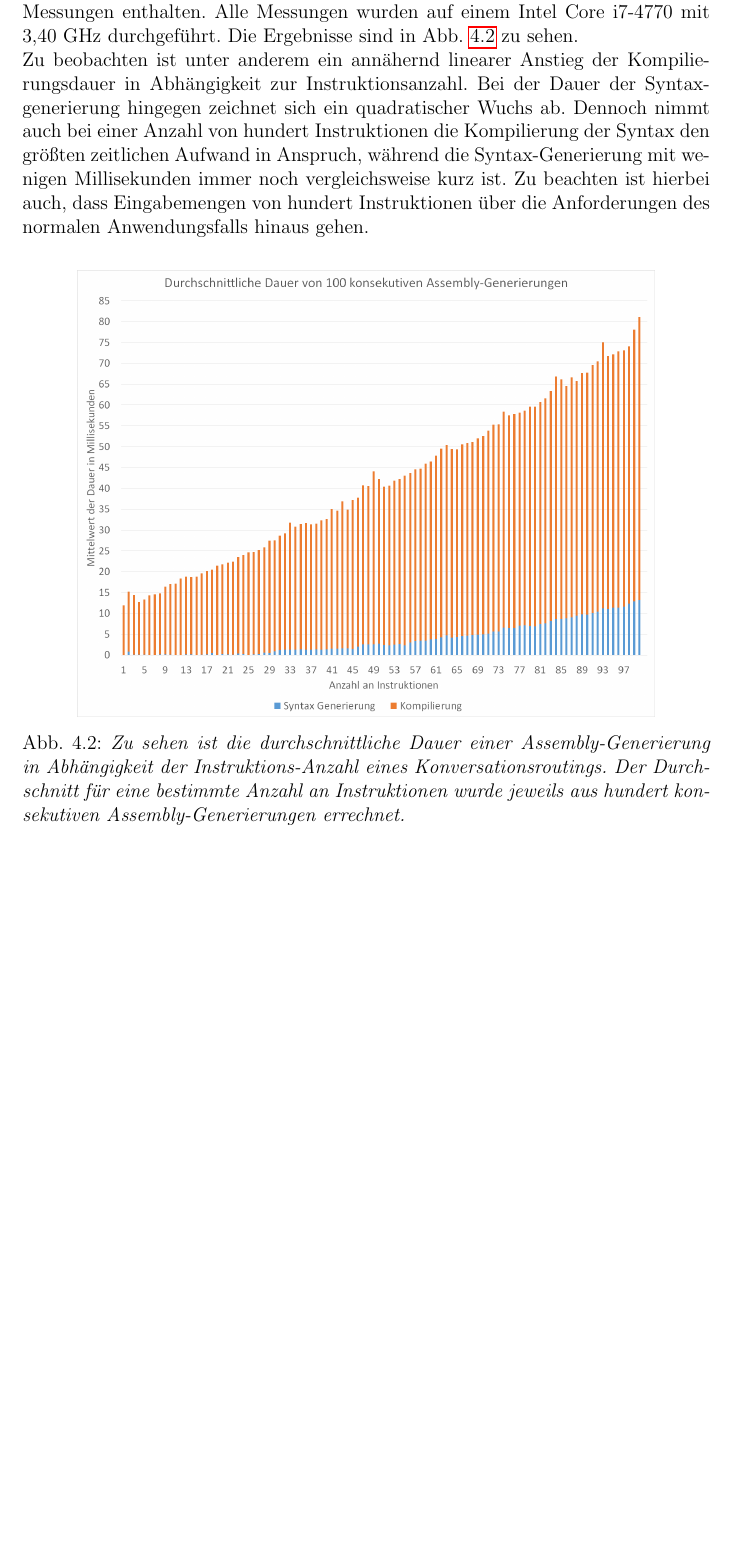
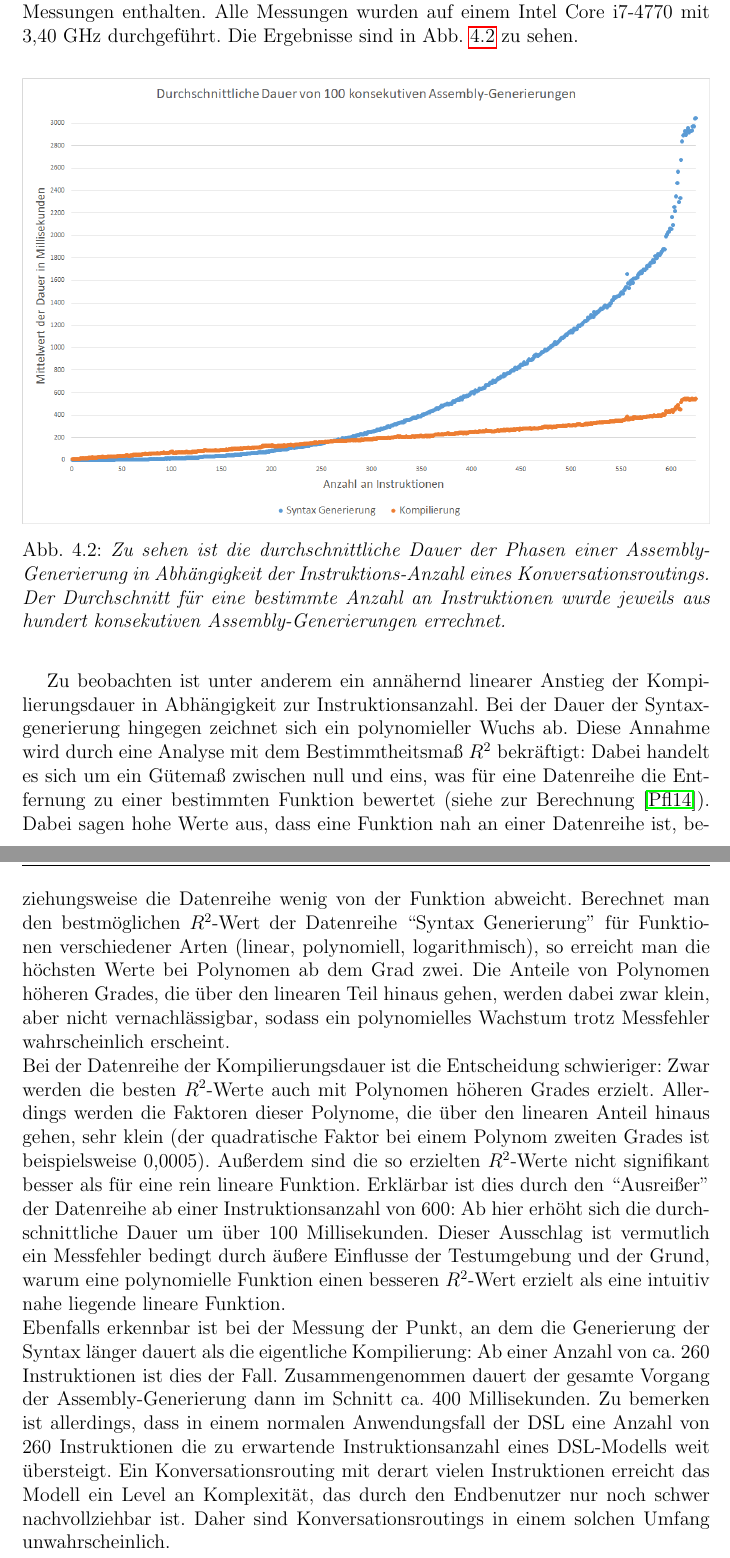
Before and after one commit to Hirnschwamm/MasterarbeitLatex, a LaTeX thesis (vorlage.tex, which reads chapters/Evaluierung.tex): part of page 61 of 63 before the commit and two parts of pages 61 and 62 of 65 after it, the two joined at a grey line, cut so that both start at the same text, the shorter picture padded with empty space. Compiled offline with pdfLaTeX.

Commit message:
Improved section Zeitmessungen

```diff
--- a/chapters/Evaluierung.tex
+++ b/chapters/Evaluierung.tex
@@ -159,12 +159,16 @@ Aufgrund dieser unvollständigen Informationslage wird an dieser Stelle von eine
 
 \subsubsection{Zeitmessungen}
 Der folgende Versuch soll eine ungefähre Vorstellung davon geben, wie lange die Transformationskomponente für die Generierung einer Assembly benötigt und in welchem Verhältnis diese Dauer zum Umfang eines zu transformierenden DSL-Modells steht. Dafür wurden DSL-Modelle mit einer Anzahl an Instruktionen zwischen eins und hundert transformiert, während jeweils die Dauer der Syntax-Generierung und der anschließenden Kompilierung durch die Roslyn-API gemessen wurde. Zwischen je zwei Transformations-Versuchen wurde die Anzahl der Instruktionen um eine einzelne MediaPlayback-Instruktion erhöht, sodass eine eindimensionale wachsende Kette an Instruktionen zu einer Assembly konvertiert wurde. Der Aufbau dieser Konversationsroutings ist zwar nicht repräsentativ für den realen Anwendungsfall, ermöglicht aber den Vergleich zwischen Testergebnissen von Konversationsroutings mit sehr vielen Instruktionen. Die Schritte des Ladens der Datei und der Deserialisierung wurden dabei ausgelassen, da diese in dem Anwendungsszenario der kontinuierlichen Transformation während der Modellierung durch den Benutzer lediglich einmal und nicht wiederholt ausgeführt werden. Für jedes DSL-Modell wurde die durchschnittliche Dauer aus hundert konsekutiven Transformationen gemessen, um das Testergebnis vor zufälligen Abweichungen der Laufzeitumgebung und des Betriebssystems abzuschirmen. Zusätzlich ist die Initialisierungszeit, die die Roslyn-API beim ersten Gebrauch benötigt, nicht in den Messungen enthalten. Alle Messungen wurden auf einem Intel Core i7-4770 mit 3,40 GHz durchgeführt. Die Ergebnisse sind in Abb. \ref{fig:AverageTimeDiagram} zu sehen.
-\newline
-Zu beobachten ist unter anderem ein annähernd linearer Anstieg der Kompilierungsdauer in Abhängigkeit zur Instruktionsanzahl. Bei der Dauer der Syntaxgenerierung hingegen zeichnet sich ein quadratischer Wuchs ab. Dennoch nimmt auch bei einer Anzahl von hundert Instruktionen die Kompilierung der Syntax den größten zeitlichen Aufwand in Anspruch, während die Syntax-Generierung mit wenigen Millisekunden immer noch vergleichsweise kurz ist. Zu beachten ist hierbei auch, dass Eingabemengen von hundert Instruktionen über die Anforderungen des normalen Anwendungsfalls hinaus gehen.
+
 
 \begin{figure} %[hbtp]
 	\centering
-		\includegraphics[width=0.84\textwidth]{img/AverageTimeDiagram.png}
-	\caption[Durchschnittliche Dauer von Assembly-Generierungen]{\textit{Zu sehen ist die durchschnittliche Dauer einer Assembly-Generierung in Abhängigkeit der Instruktions-Anzahl eines Konversationsroutings. Der Durchschnitt für eine bestimmte Anzahl an Instruktionen wurde jeweils aus hundert konsekutiven Assembly-Generierungen errechnet.}}
+		\includegraphics[width=\textwidth]{img/AverageTimeDiagram2.png}
+	\caption[Durchschnittliche Dauer von Assembly-Generierungen]{\textit{Zu sehen ist die durchschnittliche Dauer der Phasen einer Assembly-Generierung in Abhängigkeit der Instruktions-Anzahl eines Konversationsroutings. Der Durchschnitt für eine bestimmte Anzahl an Instruktionen wurde jeweils aus hundert konsekutiven Assembly-Generierungen errechnet.}}
 	\label{fig:AverageTimeDiagram}
 \end{figure}
+Zu beobachten ist unter anderem ein annähernd linearer Anstieg der Kompilierungsdauer in Abhängigkeit zur Instruktionsanzahl. Bei der Dauer der Syntaxgenerierung hingegen zeichnet sich ein polynomieller Wuchs ab. Diese Annahme wird durch eine Analyse mit dem Bestimmtheitsmaß $R^{2}$ bekräftigt: Dabei handelt es sich um ein Gütemaß zwischen null und eins, was für eine Datenreihe die Entfernung zu einer bestimmten Funktion bewertet (siehe zur Berechnung \cite{Pflieger:14}). Dabei sagen hohe Werte aus, dass eine Funktion nah an einer Datenreihe ist, beziehungsweise die Datenreihe wenig von der Funktion abweicht. Berechnet man den bestmöglichen $R^{2}$-Wert der Datenreihe ``Syntax Generierung'' für Funktionen verschiedener Arten (linear, polynomiell, logarithmisch), so erreicht man die höchsten Werte bei Polynomen ab dem Grad zwei. Die Anteile von Polynomen höheren Grades, die über den linearen Teil hinaus gehen, werden dabei zwar klein, aber nicht vernachlässigbar, sodass ein polynomielles Wachstum trotz Messfehler wahrscheinlich erscheint.
+\newline
+Bei der Datenreihe der Kompilierungsdauer ist die Entscheidung schwieriger: Zwar werden die besten $R^{2}$-Werte auch mit Polynomen höheren Grades erzielt. Allerdings werden die Faktoren dieser Polynome, die über den linearen Anteil hinaus gehen, sehr klein (der quadratische Faktor bei einem Polynom zweiten Grades ist beispielsweise 0,0005). Außerdem sind die so erzielten $R^{2}$-Werte nicht signifikant besser als für eine rein lineare Funktion. Erklärbar ist dies durch den ``Ausreißer'' der Datenreihe ab einer Instruktionsanzahl von 600: Ab hier erhöht sich die durchschnittliche Dauer um über 100 Millisekunden. Dieser Ausschlag ist vermutlich ein Messfehler bedingt durch äußere Einflusse der Testumgebung und der Grund, warum eine polynomielle Funktion einen besseren $R^{2}$-Wert erzielt als eine intuitiv nahe liegende lineare Funktion.
+\newline
+Ebenfalls erkennbar ist bei der Messung der Punkt, an dem die Generierung der Syntax länger dauert als die eigentliche Kompilierung: Ab einer Anzahl von ca. 260 Instruktionen ist dies der Fall.  Zusammengenommen dauert der gesamte Vorgang der Assembly-Generierung dann im Schnitt ca. 400 Millisekunden. Zu bemerken ist allerdings, dass in einem normalen Anwendungsfall der DSL eine Anzahl von 260 Instruktionen die zu erwartende Instruktionsanzahl eines DSL-Modells weit übersteigt. Ein Konversationsrouting mit derart vielen Instruktionen erreicht das Modell ein Level an Komplexität, das durch den Endbenutzer nur noch schwer nachvollziehbar ist. Daher sind Konversationsroutings in einem solchen Umfang unwahrscheinlich.
```
Also changed, not shown: literatur.bib (+8 -0 lines), img/AverageTimeDiagram2.png (added).
